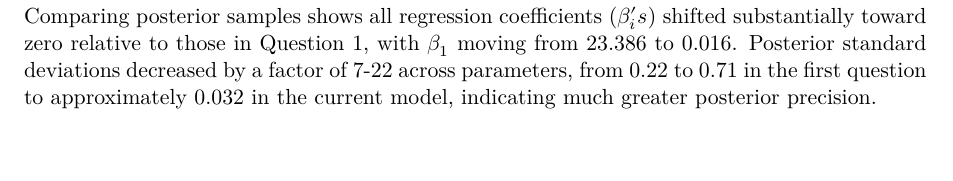
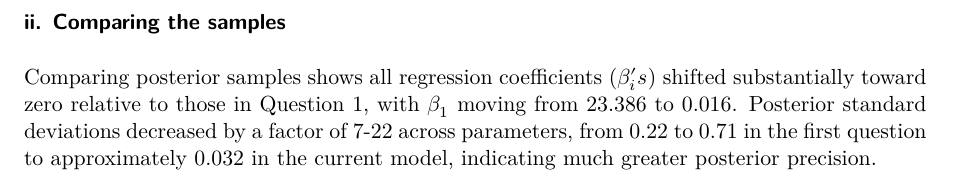
Before and after one commit to AphindaJabe/Intro_to_Bayes_Assignment_1, a Quarto document (Bayes Assignment 1.qmd): part of page 16 of 16, cut at the place of the change, the shorter picture padded with empty space. Rendered offline with R 4.5, knitr and Pandoc in place of Quarto, then LaTeX, with nearby package versions; the code chunks are not run, so their results and figures are left out.

Commit message:
Update Bayes Assignment 1.qmd

````diff
--- a/Bayes Assignment 1.qmd
+++ b/Bayes Assignment 1.qmd
@@ -726,7 +726,7 @@ plot(tau2s, type = "l")
 ```
 The trace plots for $\beta_{i}'s, \tau_1, \tau_2$ show the chains fluctuating around a stable mean with no visible trends over the 50000 iterations (index). This suggests that the Gibbs sampler has reached a stationary distribution and achieved convergence.
 
-### ii.
+### ii. Comparing the samples
 
 ```{r, echo=FALSE}
 beta_means1 <- colMeans(samples$beta)
````
